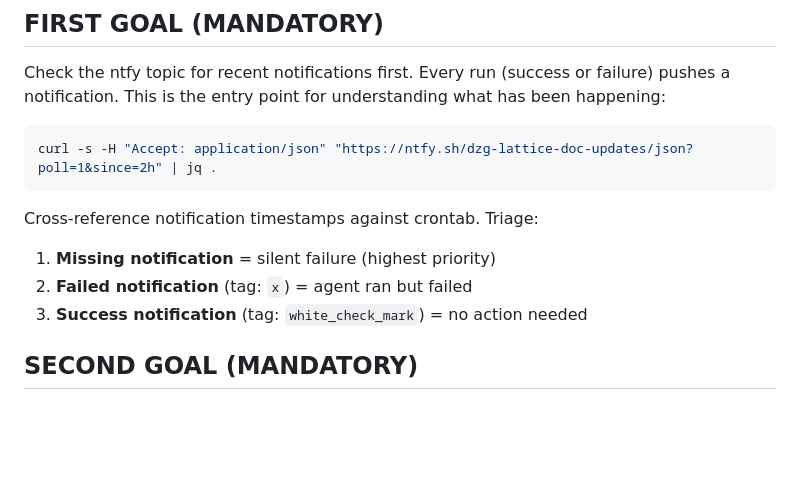
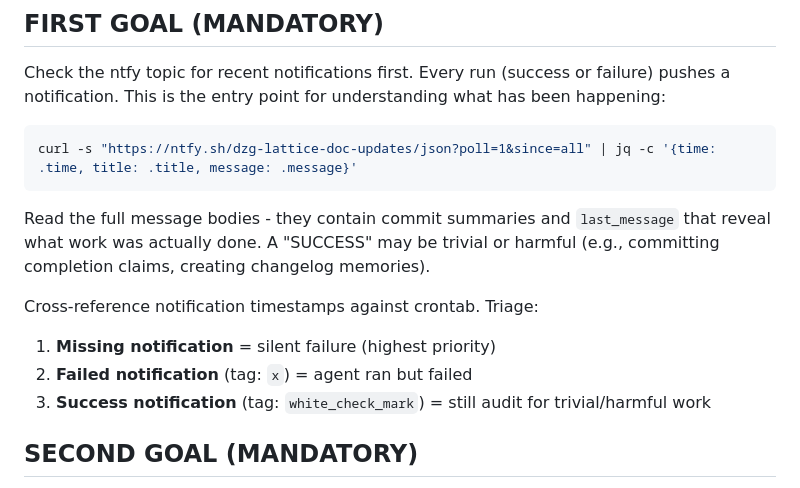
Before and after one commit to dzackgarza/lattice_interface, a Markdown page: agents/agent_management/prompt.md, the part around the change. GitHub-like rendering; blank space fills up the shorter version.

Commit message:
agent_management: Improve ntfy notification polling - use full message bodies
Root cause: The prompt's jq '.title' extraction hid the actual work patterns
visible in message bodies. This caused auditors to miss harmful SUCCESS runs
that committed completion cliffs or changelog memories.

Fix: Changed jq to extract {time, title, message} and added explicit instruction
to read full message bodies for commit summaries and last_message content.
Also added warning that SUCCESS may be trivial or harmful.

````diff
--- a/agents/agent_management/prompt.md
+++ b/agents/agent_management/prompt.md
@@ -19,13 +19,15 @@ Read the playbook and all example tasks before doing anything else:
 Check the ntfy topic for recent notifications first. Every run (success or failure) pushes a notification. This is the entry point for understanding what has been happening:
 
 ```bash
-curl -s -H "Accept: application/json" "https://ntfy.sh/dzg-lattice-doc-updates/json?poll=1&since=2h" | jq .
+curl -s "https://ntfy.sh/dzg-lattice-doc-updates/json?poll=1&since=all" | jq -c '{time: .time, title: .title, message: .message}'
 ```
+
+Read the full message bodies - they contain commit summaries and `last_message` that reveal what work was actually done. A "SUCCESS" may be trivial or harmful (e.g., committing completion claims, creating changelog memories).
 
 Cross-reference notification timestamps against crontab. Triage:
 1. **Missing notification** = silent failure (highest priority)
 2. **Failed notification** (tag: `x`) = agent ran but failed
-3. **Success notification** (tag: `white_check_mark`) = no action needed
+3. **Success notification** (tag: `white_check_mark`) = still audit for trivial/harmful work
 
 ## SECOND GOAL (MANDATORY)
 
````
